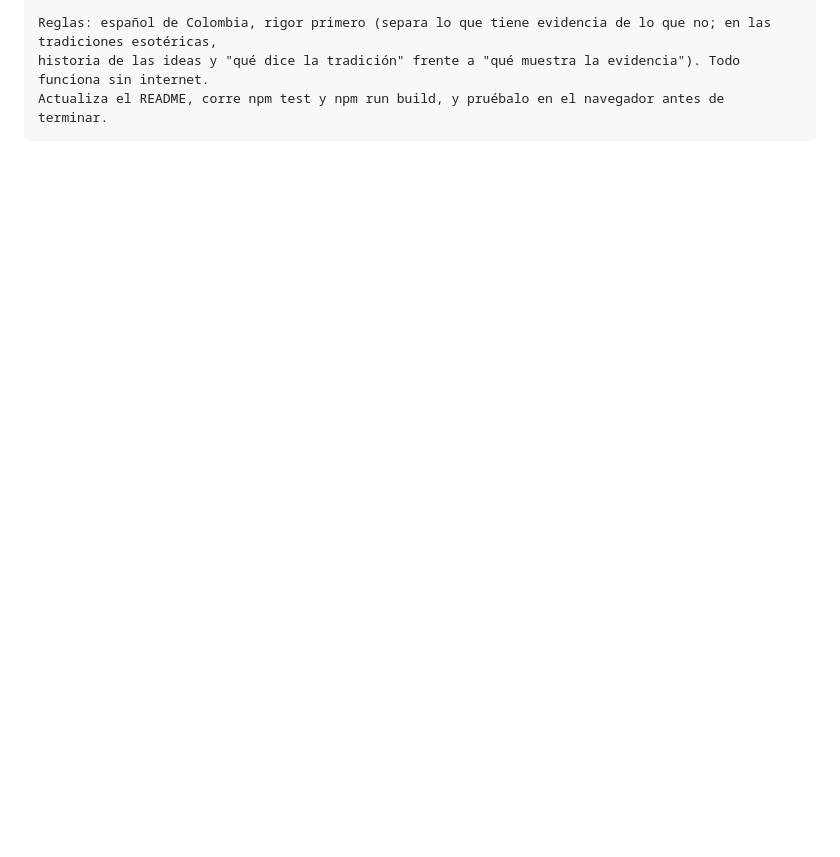
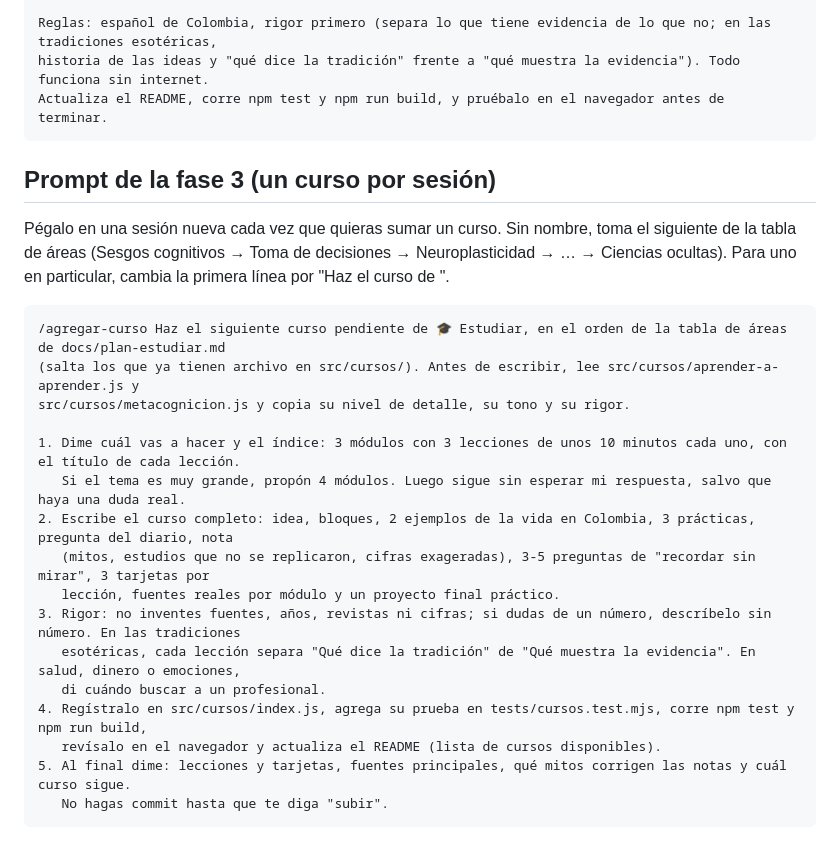
Before and after one commit to diegozvanegas-sudo/rutina, a Markdown page: docs/plan-estudiar.md, the part around the change. Drawn GitHub-style; blank space fills up the shorter version.

Commit message:
Plan de Estudiar: prompt de la fase 3 y orden de los cursos según la tabla
Co-Authored-By: Claude Opus 5.5 <noreply@anthropic.com>

````diff
--- a/docs/plan-estudiar.md
+++ b/docs/plan-estudiar.md
@@ -128,3 +128,28 @@ Reglas: español de Colombia, rigor primero (separa lo que tiene evidencia de lo
 historia de las ideas y "qué dice la tradición" frente a "qué muestra la evidencia"). Todo funciona sin internet.
 Actualiza el README, corre npm test y npm run build, y pruébalo en el navegador antes de terminar.
 ```
+
+## Prompt de la fase 3 (un curso por sesión)
+
+Pégalo en una sesión nueva cada vez que quieras sumar un curso. Sin nombre, toma el siguiente de la tabla de áreas
+(Sesgos cognitivos → Toma de decisiones → Neuroplasticidad → … → Ciencias ocultas). Para uno en particular, cambia la
+primera línea por "Haz el curso de <nombre>".
+
+```
+/agregar-curso Haz el siguiente curso pendiente de 🎓 Estudiar, en el orden de la tabla de áreas de docs/plan-estudiar.md
+(salta los que ya tienen archivo en src/cursos/). Antes de escribir, lee src/cursos/aprender-a-aprender.js y
+src/cursos/metacognicion.js y copia su nivel de detalle, su tono y su rigor.
+
+1. Dime cuál vas a hacer y el índice: 3 módulos con 3 lecciones de unos 10 minutos cada uno, con el título de cada lección.
+   Si el tema es muy grande, propón 4 módulos. Luego sigue sin esperar mi respuesta, salvo que haya una duda real.
+2. Escribe el curso completo: idea, bloques, 2 ejemplos de la vida en Colombia, 3 prácticas, pregunta del diario, nota
+   (mitos, estudios que no se replicaron, cifras exageradas), 3-5 preguntas de "recordar sin mirar", 3 tarjetas por
+   lección, fuentes reales por módulo y un proyecto final práctico.
+3. Rigor: no inventes fuentes, años, revistas ni cifras; si dudas de un número, descríbelo sin número. En las tradiciones
+   esotéricas, cada lección separa "Qué dice la tradición" de "Qué muestra la evidencia". En salud, dinero o emociones,
+   di cuándo buscar a un profesional.
+4. Regístralo en src/cursos/index.js, agrega su prueba en tests/cursos.test.mjs, corre npm test y npm run build,
+   revísalo en el navegador y actualiza el README (lista de cursos disponibles).
+5. Al final dime: lecciones y tarjetas, fuentes principales, qué mitos corrigen las notas y cuál curso sigue.
+   No hagas commit hasta que te diga "subir".
+```
````
Also changed, not shown: 1 other file.
